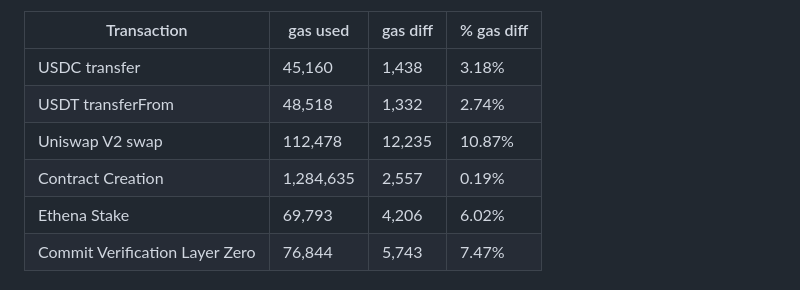
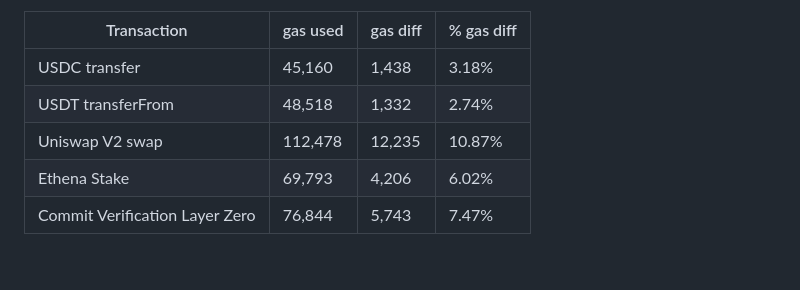
Before and after one commit to imapp-pl/gas-cost-estimator, a Markdown page: docs/report_impact.md, the part around the change. Drawn GitHub-style; blank space fills up the shorter version.

```diff
--- a/docs/report_impact.md
+++ b/docs/report_impact.md
@@ -233,7 +233,6 @@ impact on regular user activity.
 | USDC transfer | 45,160 | 1,438 | 3.18% |
 | USDT transferFrom | 48,518 | 1,332 | 2.74% |
 | Uniswap V2 swap | 112,478 | 12,235 | 10.87% |
-| Contract Creation | 1,284,635 | 2,557 | 0.19% |
 | Ethena Stake | 69,793 | 4,206 | 6.02% |
 | Commit Verification Layer Zero | 76,844 | 5,743 | 7.47% |
 
```
